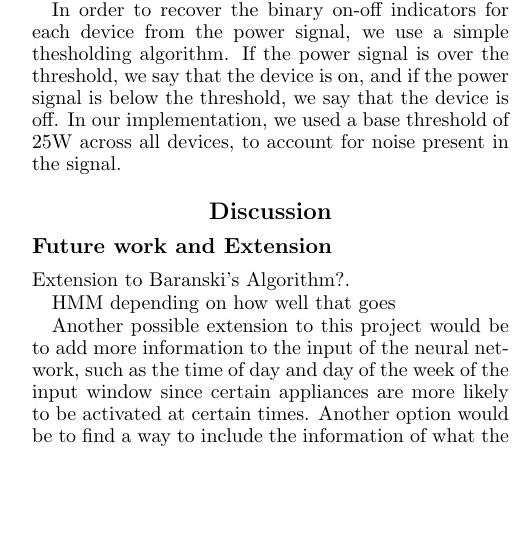
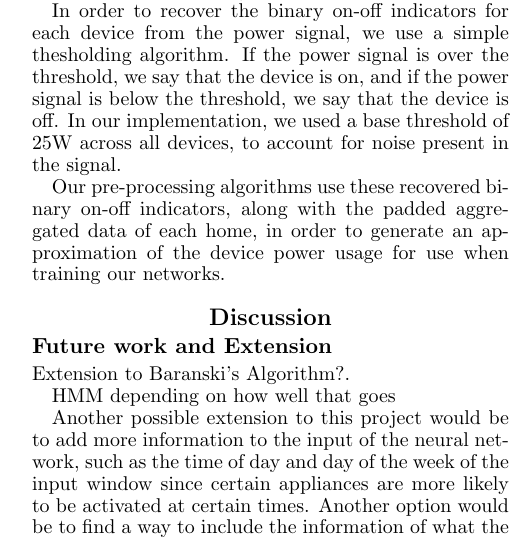
Before and after one commit to CMPUT-466-551-ML-Project/NILM-Project, a LaTeX paper (report/report.tex): part of one column of page 6 of 6, cut so that both start at the same text, the shorter picture padded with empty space. Compiled offline with pdfLaTeX.

Commit message:
REPORT: Describe input to pre-processing algorithms.

```diff
--- a/report/report.tex
+++ b/report/report.tex
@@ -314,6 +314,8 @@ In order to recover the binary on-off indicators for each device from the power
 If the power signal is over the threshold, we say that the device is on, and if the power signal is below the threshold, we say that the device is off.
 In our implementation, we used a base threshold of 25W across all devices, to account for noise present in the signal.
 
+Our pre-processing algorithms use these recovered binary on-off indicators, along with the padded aggregated data of each home, in order to generate an approximation of the device power usage for use when training our networks.
+
 \section{Discussion}
 
 \subsection{Future work and Extension}
```
